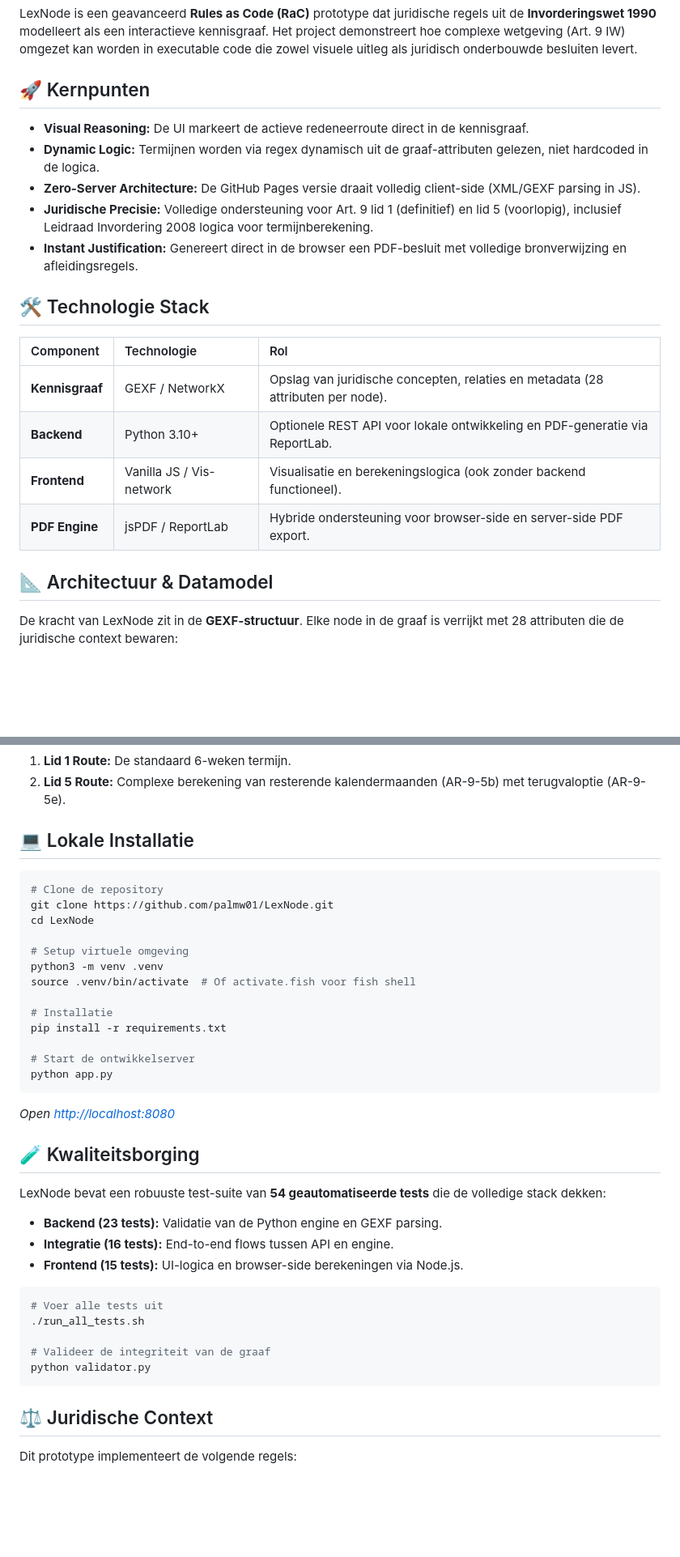
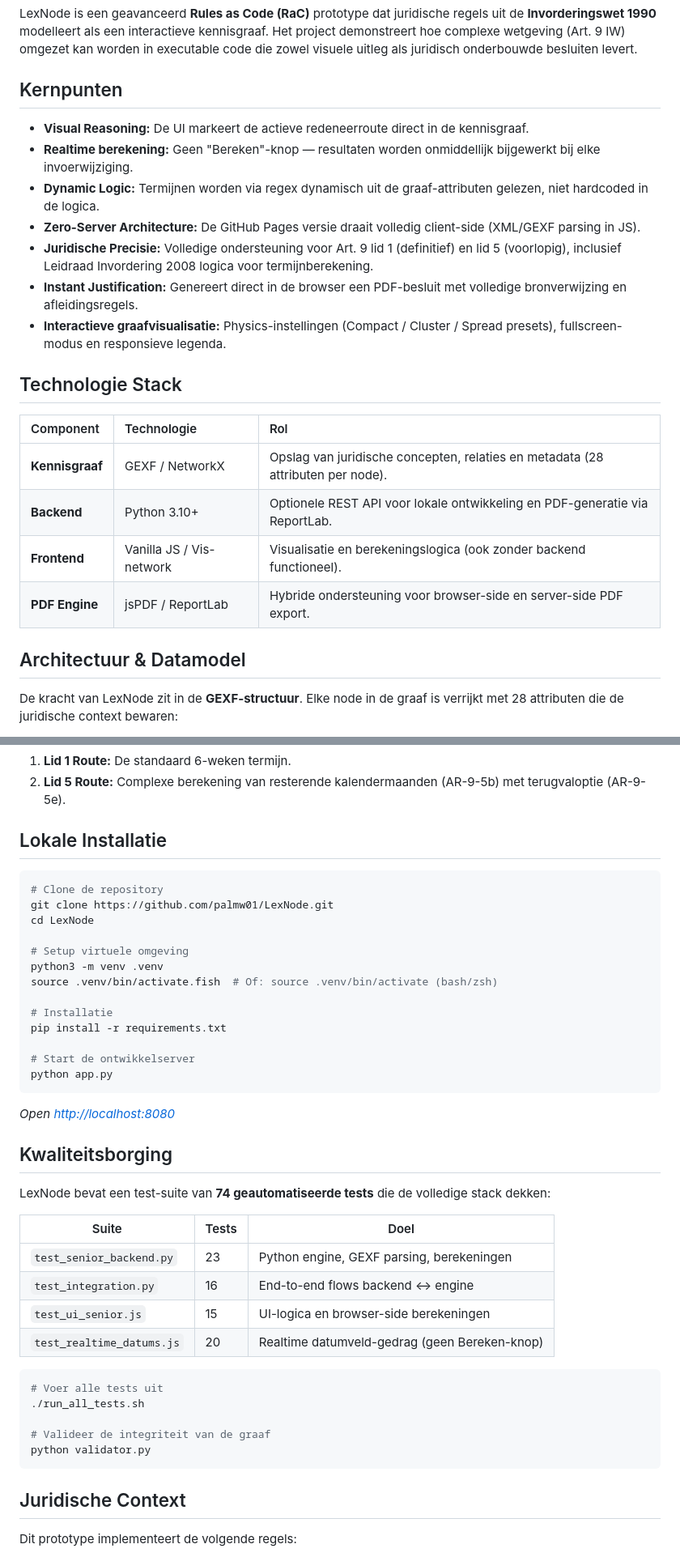
Before and after one commit to palmw01/LexNode, a Markdown page: README.md, 2 parts joined by grey strips. Shown at 81% size. Rendered like a GitHub page; blank space fills up the shorter version.

Commit message:
docs: actualiseer CLAUDE.md en README.md na recente UI-uitbreidingen
Bijgewerkt na toevoeging van realtime datumvelden, physics tab, fullscreen
icon-toggle en responsieve legenda. Testaantal gecorrigeerd van 54 naar 74
(inclusief nieuwe test_realtime_datums.js suite).

Co-Authored-By: Claude Sonnet 4.6 <noreply@anthropic.com>

````diff
--- a/README.md
+++ b/README.md
@@ -10,15 +10,17 @@
 
 LexNode is een geavanceerd **Rules as Code (RaC)** prototype dat juridische regels uit de **Invorderingswet 1990** modelleert als een interactieve kennisgraaf. Het project demonstreert hoe complexe wetgeving (Art. 9 IW) omgezet kan worden in executable code die zowel visuele uitleg als juridisch onderbouwde besluiten levert.
 
-## 🚀 Kernpunten
+## Kernpunten
 
 - **Visual Reasoning:** De UI markeert de actieve redeneerroute direct in de kennisgraaf.
+- **Realtime berekening:** Geen "Bereken"-knop — resultaten worden onmiddellijk bijgewerkt bij elke invoerwijziging.
 - **Dynamic Logic:** Termijnen worden via regex dynamisch uit de graaf-attributen gelezen, niet hardcoded in de logica.
 - **Zero-Server Architecture:** De GitHub Pages versie draait volledig client-side (XML/GEXF parsing in JS).
 - **Juridische Precisie:** Volledige ondersteuning voor Art. 9 lid 1 (definitief) en lid 5 (voorlopig), inclusief Leidraad Invordering 2008 logica voor termijnberekening.
 - **Instant Justification:** Genereert direct in de browser een PDF-besluit met volledige bronverwijzing en afleidingsregels.
+- **Interactieve graafvisualisatie:** Physics-instellingen (Compact / Cluster / Spread presets), fullscreen-modus en responsieve legenda.
 
-## 🛠 Technologie Stack
+## Technologie Stack
 
 | Component | Technologie | Rol |
 |:---|:---|:---|
@@ -27,7 +29,7 @@ LexNode is een geavanceerd **Rules as Code (RaC)** prototype dat juridische rege
 | **Frontend** | Vanilla JS / Vis-network | Visualisatie en berekeningslogica (ook zonder backend functioneel). |
 | **PDF Engine** | jsPDF / ReportLab | Hybride ondersteuning voor browser-side en server-side PDF export. |
 
-## 📐 Architectuur & Datamodel
+## Architectuur & Datamodel
 
 De kracht van LexNode zit in de **GEXF-structuur**. Elke node in de graaf is verrijkt met 28 attributen die de juridische context bewaren:
 
@@ -40,7 +42,7 @@ De applicatie kiest op basis van de input dynamisch tussen:
 1. **Lid 1 Route:** De standaard 6-weken termijn.
 2. **Lid 5 Route:** Complexe berekening van resterende kalendermaanden (AR-9-5b) met terugvaloptie (AR-9-5e).
 
-## 💻 Lokale Installatie
+## Lokale Installatie
 
 ```bash
 # Clone de repository
@@ -49,7 +51,7 @@ cd LexNode
 
 # Setup virtuele omgeving
 python3 -m venv .venv
-source .venv/bin/activate  # Of activate.fish voor fish shell
+source .venv/bin/activate.fish  # Of: source .venv/bin/activate (bash/zsh)
 
 # Installatie
 pip install -r requirements.txt
@@ -59,13 +61,16 @@ python app.py
 ```
 *Open [http://localhost:8080](http://localhost:8080)*
 
-## 🧪 Kwaliteitsborging
+## Kwaliteitsborging
 
-LexNode bevat een robuuste test-suite van **54 geautomatiseerde tests** die de volledige stack dekken:
+LexNode bevat een test-suite van **74 geautomatiseerde tests** die de volledige stack dekken:
 
-- **Backend (23 tests):** Validatie van de Python engine en GEXF parsing.
-- **Integratie (16 tests):** End-to-end flows tussen API en engine.
-- **Frontend (15 tests):** UI-logica en browser-side berekeningen via Node.js.
+| Suite | Tests | Doel |
+|---|---|---|
+| `test_senior_backend.py` | 23 | Python engine, GEXF parsing, berekeningen |
+| `test_integration.py` | 16 | End-to-end flows backend ↔ engine |
+| `test_ui_senior.js` | 15 | UI-logica en browser-side berekeningen |
+| `test_realtime_datums.js` | 20 | Realtime datumveld-gedrag (geen Bereken-knop) |
 
 ```bash
 # Voer alle tests uit
@@ -75,7 +80,7 @@ LexNode bevat een robuuste test-suite van **54 geautomatiseerde tests** die de v
 python validator.py
 ```
 
-## ⚖️ Juridische Context
+## Juridische Context
 
 Dit prototype implementeert de volgende regels:
 - **Art. 9 lid 1 IW 1990:** Termijn van zes weken na dagtekening.
````
Also changed, not shown: CLAUDE.md (+8 -1 lines).
